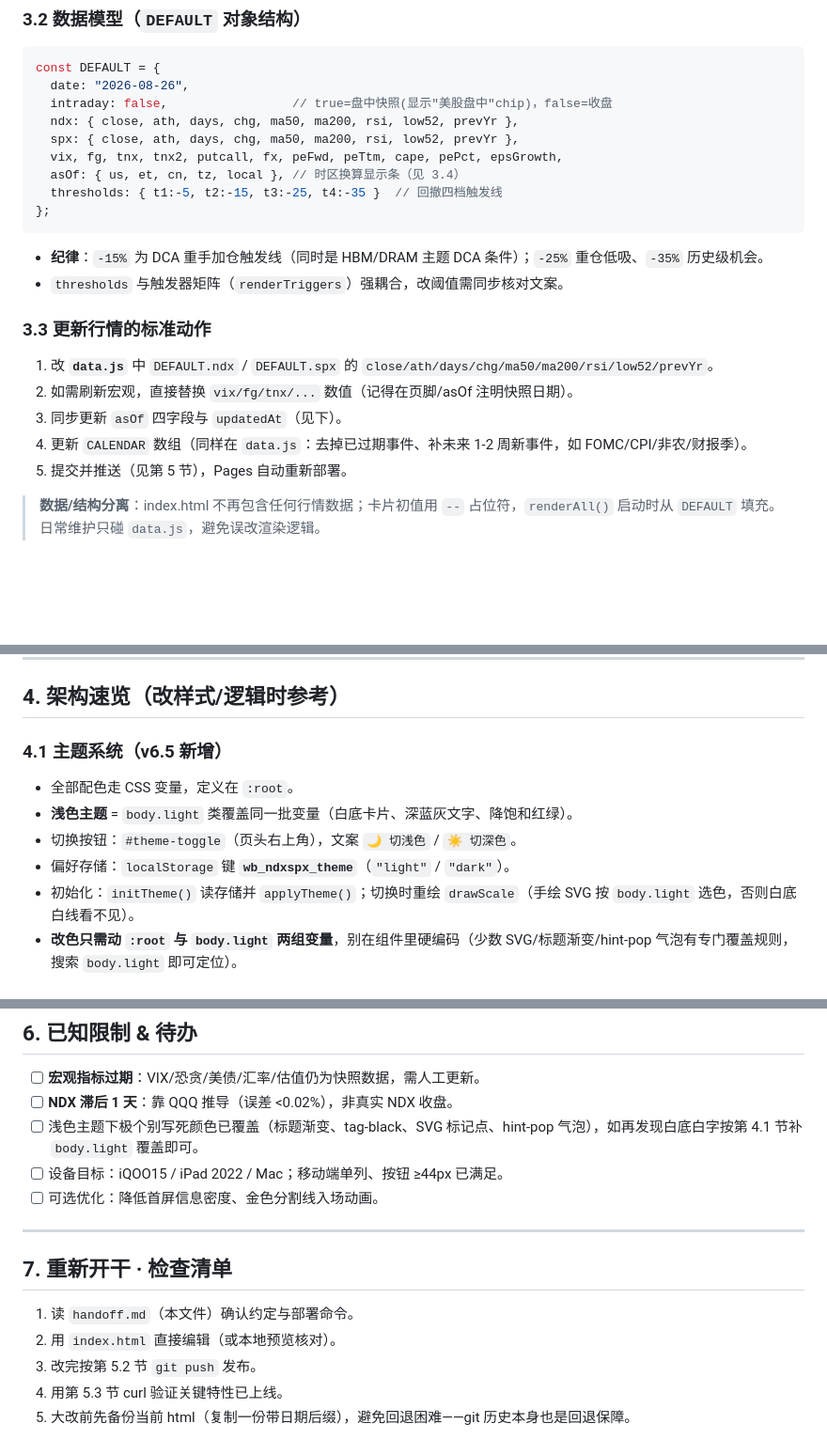
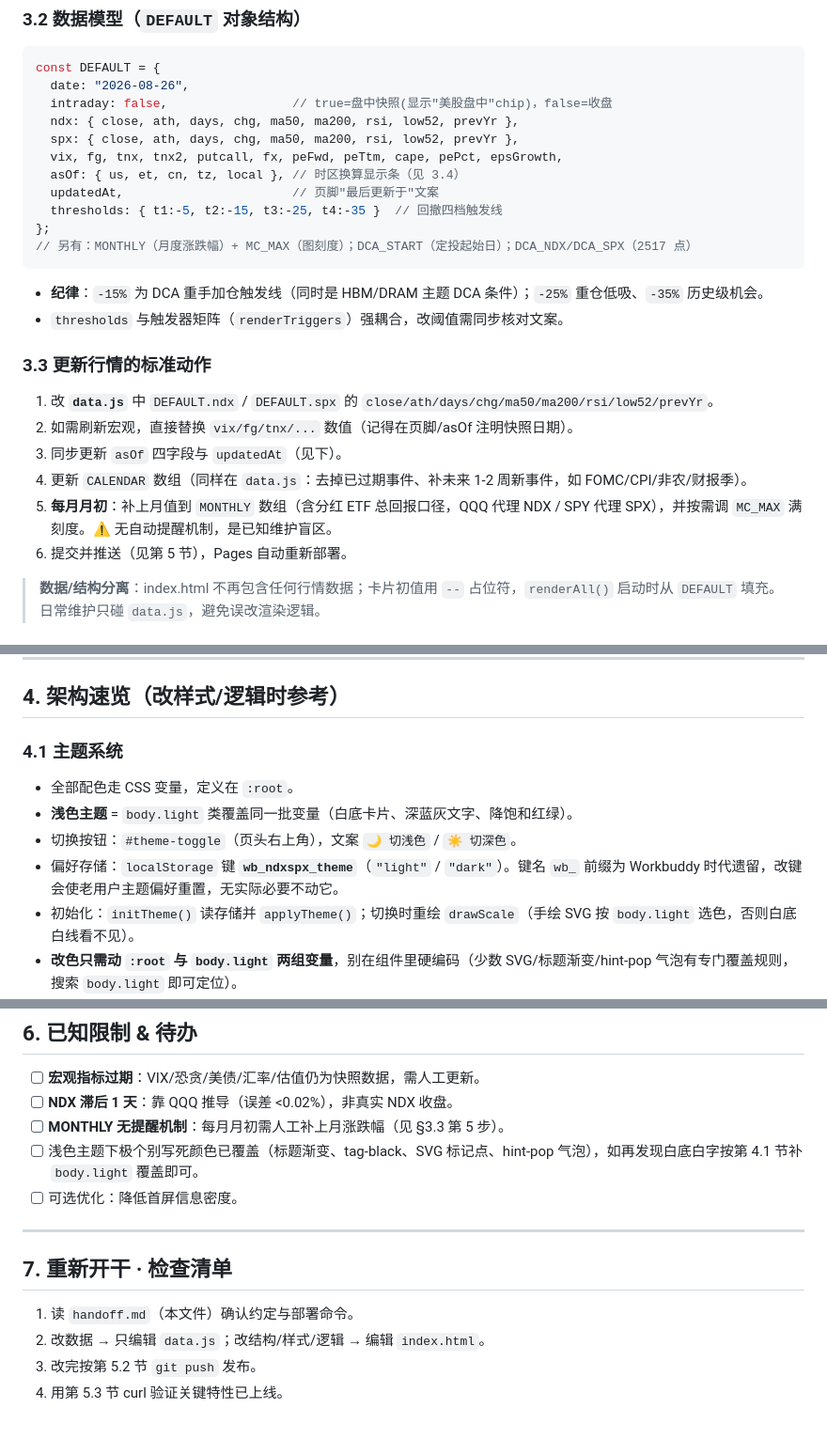
Before and after one commit to jiachencc/ndx-spx-drawdown-dashboard, a Markdown page: handoff.md, 3 parts joined by grey strips. Shown at 94% size. GitHub-like rendering; blank space fills up the shorter version.

Commit message:
docs: 修正 handoff 过时内容，补 MONTHLY 维护盲区与铁律理由

````diff
--- a/handoff.md
+++ b/handoff.md
@@ -45,8 +45,10 @@ const DEFAULT = {
   spx: { close, ath, days, chg, ma50, ma200, rsi, low52, prevYr },
   vix, fg, tnx, tnx2, putcall, fx, peFwd, peTtm, cape, pePct, epsGrowth,
   asOf: { us, et, cn, tz, local }, // 时区换算显示条（见 3.4）
+  updatedAt,                       // 页脚"最后更新于"文案
   thresholds: { t1:-5, t2:-15, t3:-25, t4:-35 }  // 回撤四档触发线
 };
+// 另有：MONTHLY（月度涨跌幅）+ MC_MAX（图刻度）；DCA_START（定投起始日）；DCA_NDX/DCA_SPX（2517 点）
 ```
 - **纪律**：`-15%` 为 DCA 重手加仓触发线（同时是 HBM/DRAM 主题 DCA 条件）；`-25%` 重仓低吸、`-35%` 历史级机会。
 - `thresholds` 与触发器矩阵（`renderTriggers`）强耦合，改阈值需同步核对文案。
@@ -56,7 +58,8 @@ const DEFAULT = {
 2. 如需刷新宏观，直接替换 `vix/fg/tnx/...` 数值（记得在页脚/asOf 注明快照日期）。
 3. 同步更新 `asOf` 四字段与 `updatedAt`（见下）。
 4. 更新 `CALENDAR` 数组（同样在 `data.js`：去掉已过期事件、补未来 1-2 周新事件，如 FOMC/CPI/非农/财报季）。
-5. 提交并推送（见第 5 节），Pages 自动重新部署。
+5. **每月月初**：补上月值到 `MONTHLY` 数组（含分红 ETF 总回报口径，QQQ 代理 NDX / SPY 代理 SPX），并按需调 `MC_MAX` 满刻度。⚠️ 无自动提醒机制，是已知维护盲区。
+6. 提交并推送（见第 5 节），Pages 自动重新部署。
 
 > **数据/结构分离**：index.html 不再包含任何行情数据；卡片初值用 `--` 占位符，`renderAll()` 启动时从 `DEFAULT` 填充。日常维护只碰 `data.js`，避免误改渲染逻辑。
 
@@ -74,11 +77,11 @@ const DEFAULT = {
 
 ## 4. 架构速览（改样式/逻辑时参考）
 
-### 4.1 主题系统（v6.5 新增）
+### 4.1 主题系统
 - 全部配色走 CSS 变量，定义在 `:root`。
 - **浅色主题** = `body.light` 类覆盖同一批变量（白底卡片、深蓝灰文字、降饱和红绿）。
 - 切换按钮：`#theme-toggle`（页头右上角），文案 `🌙 切浅色` / `☀️ 切深色`。
-- 偏好存储：`localStorage` 键 **`wb_ndxspx_theme`**（`"light"` / `"dark"`）。
+- 偏好存储：`localStorage` 键 **`wb_ndxspx_theme`**（`"light"` / `"dark"`）。键名 `wb_` 前缀为 Workbuddy 时代遗留，改键会使老用户主题偏好重置，无实际必要不动它。
 - 初始化：`initTheme()` 读存储并 `applyTheme()`；切换时重绘 `drawScale`（手绘 SVG 按 `body.light` 选色，否则白底白线看不见）。
 - **改色只需动 `:root` 与 `body.light` 两组变量**，别在组件里硬编码（少数 SVG/标题渐变/hint-pop 气泡有专门覆盖规则，搜索 `body.light` 即可定位）。
 - **视觉层级** `.card-hi` / `.card-lo`（v6.5+）：
@@ -139,15 +143,14 @@ curl -s "https://jiachencc.github.io/ndx-spx-drawdown-dashboard/?t=$(date +%s)"
 
 - [ ] **宏观指标过期**：VIX/恐贪/美债/汇率/估值仍为快照数据，需人工更新。
 - [ ] **NDX 滞后 1 天**：靠 QQQ 推导（误差 <0.02%），非真实 NDX 收盘。
+- [ ] **MONTHLY 无提醒机制**：每月月初需人工补上月涨跌幅（见 §3.3 第 5 步）。
 - [ ] 浅色主题下极个别写死颜色已覆盖（标题渐变、tag-black、SVG 标记点、hint-pop 气泡），如再发现白底白字按第 4.1 节补 `body.light` 覆盖即可。
-- [ ] 设备目标：iQOO15 / iPad 2022 / Mac；移动端单列、按钮 ≥44px 已满足。
-- [ ] 可选优化：降低首屏信息密度、金色分割线入场动画。
+- [ ] 可选优化：降低首屏信息密度。
 
 ---
 
 ## 7. 重新开干 · 检查清单
 1. 读 `handoff.md`（本文件）确认约定与部署命令。
-2. 用 `index.html` 直接编辑（或本地预览核对）。
+2. 改数据 → 只编辑 `data.js`；改结构/样式/逻辑 → 编辑 `index.html`。
 3. 改完按第 5.2 节 `git push` 发布。
 4. 用第 5.3 节 curl 验证关键特性已上线。
-5. 大改前先备份当前 html（复制一份带日期后缀），避免回退困难——git 历史本身也是回退保障。
````
Also changed, not shown: other parts of handoff.md (+3 -2 lines).
